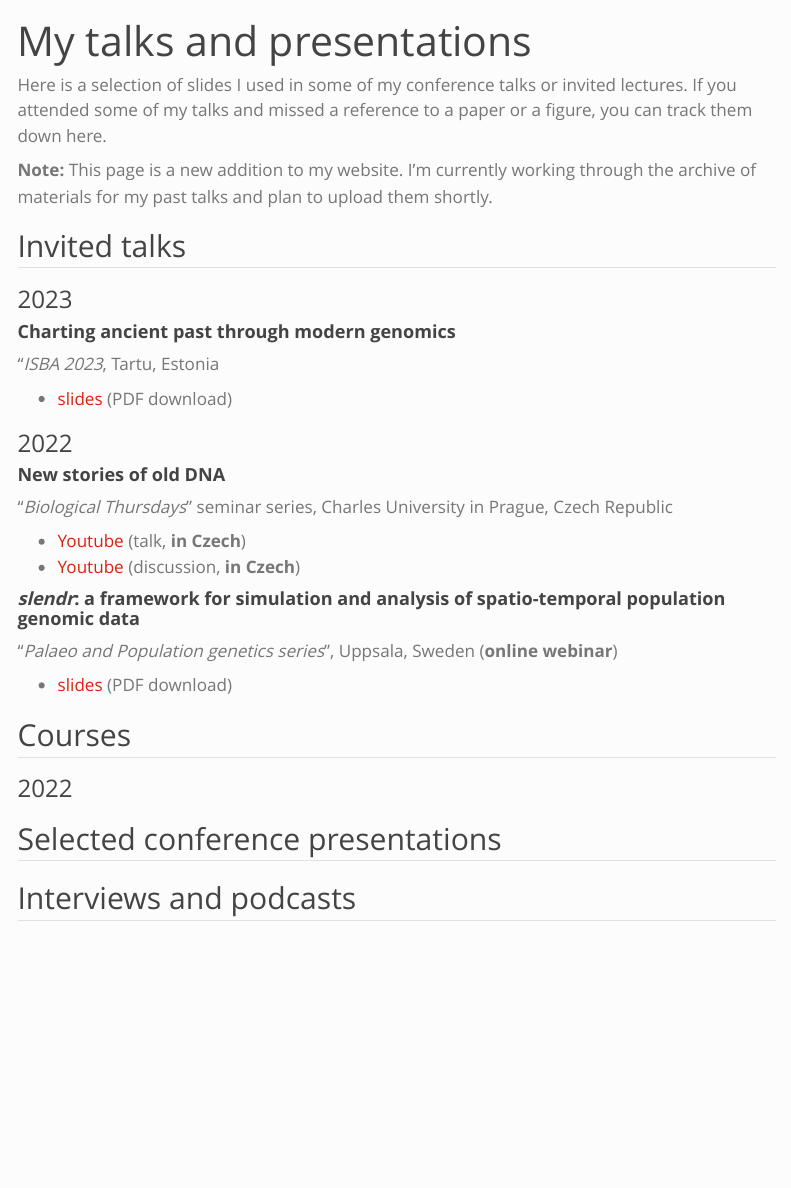
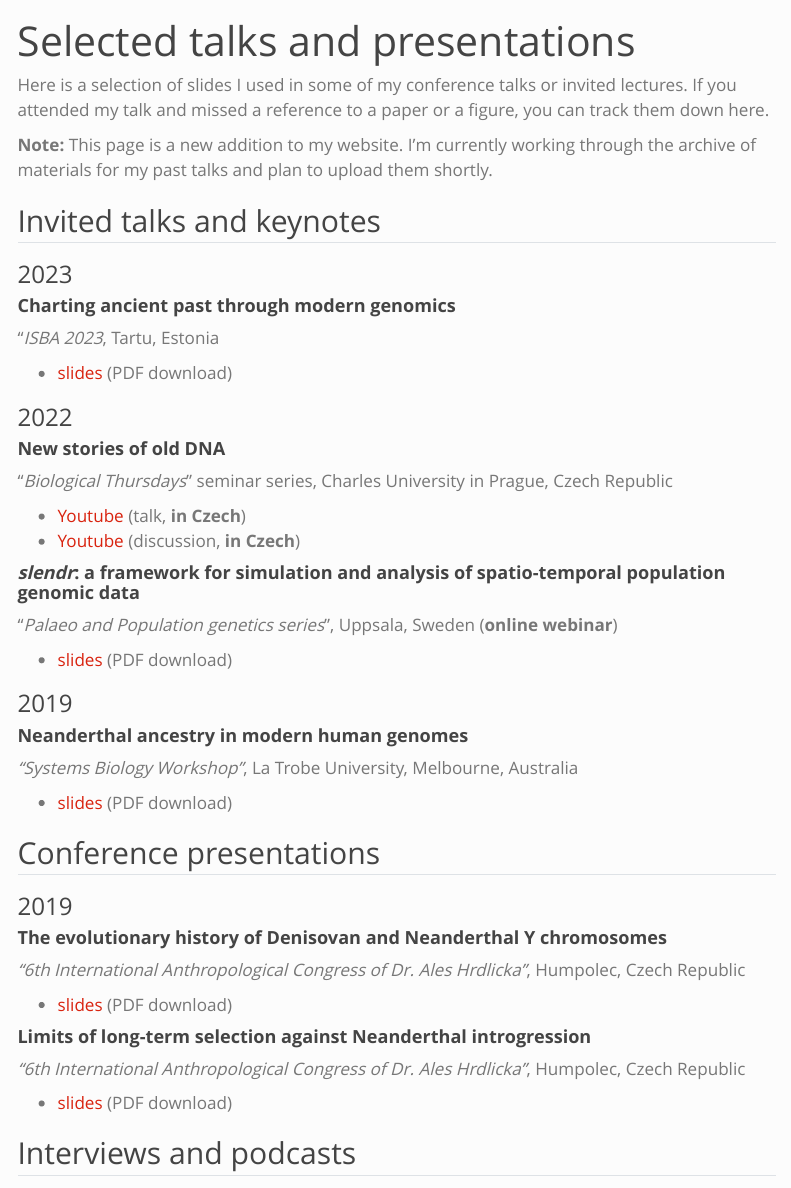
Before and after one commit to bodkan/bodkan.github.io, a Quarto document (talks.qmd): the page in a window 1100 px wide, from its top. Rendered offline with R 4.5, knitr and Pandoc in place of Quarto, with nearby package versions; menus at the side of the page are left out.

Commit message:
Update website

```diff
--- a/talks.qmd
+++ b/talks.qmd
@@ -1,52 +1,64 @@
 ---
-title: "My talks and presentations"
+title: "Selected talks and presentations"
 ---
 
-Here is a selection of slides I used in some of my conference talks or invited lectures. If you attended some of my talks and missed a reference to a paper or a figure, you can track them down here.
+Here is a selection of slides I used in some of my conference talks or invited lectures. If you attended my talk and missed a reference to a paper or a figure, you can track them down here.
 
 **Note:** This page is a new addition to my website. I'm currently working through the archive of materials for my past talks and plan to upload them shortly.
 
-
-
-## Invited talks
+## Invited talks and keynotes
 
 ### 2023
 
 #### **Charting ancient past through modern genomics**
 
-"_ISBA 2023_, Tartu, Estonia
+"*ISBA 2023*, Tartu, Estonia
 
-- [slides](https://github.com/bodkan/bodkan.github.io/main/talks/2023-09-15 ISBA.pdf) (PDF download)
-
+-   [slides](https://github.com/bodkan/bodkan.github.io/main/talks/2023-09-15%20ISBA.pdf) (PDF download)
 
 ### 2022
 
 #### **New stories of old DNA**
 
-"_Biological Thursdays_" seminar series, Charles University in Prague, Czech Republic
+"*Biological Thursdays*" seminar series, Charles University in Prague, Czech Republic
 
-- [Youtube](https://www.youtube.com/watch?v=B2jrgnjNqC0) (talk,  **in Czech**)
-- [Youtube](https://www.youtube.com/watch?v=7fCkHfcCDtc) (discussion, **in Czech**)
+-   [Youtube](https://www.youtube.com/watch?v=B2jrgnjNqC0) (talk, **in Czech**)
+-   [Youtube](https://www.youtube.com/watch?v=7fCkHfcCDtc) (discussion, **in Czech**)
 
-#### **_slendr_: a framework for simulation and analysis of spatio-temporal population genomic data**
+#### ***slendr*****: a framework for simulation and analysis of spatio-temporal population genomic data**
 
-"_Palaeo and Population genetics series_", Uppsala, Sweden (**online webinar**)
+"*Palaeo and Population genetics series*", Uppsala, Sweden (**online webinar**)
 
-- [slides](https://github.com/bodkan/bodkan.github.io/main/talks/2022-09-23 Uppsala seminar.pdf) (PDF download)
+-   [slides](https://github.com/bodkan/bodkan.github.io/main/talks/2022-09-23%20Uppsala%20seminar.pdf) (PDF download)
 
-## Courses
+### 2019
 
-### 2022
+#### **Neanderthal ancestry in modern human genomes**
 
+*"Systems Biology Workshop"*, La Trobe University, Melbourne, Australia
 
-## Selected conference presentations
+-   [slides](https://github.com/bodkan/bodkan.github.io/tree/main/talks/talks/2019-05-15%20Melbourne%20workshop.pdf) (PDF download)
 
+## Conference presentations
+
+### 2019
+
+#### **The evolutionary history of Denisovan and Neanderthal Y chromosomes**
+
+*"6th International Anthropological Congress of Dr. Ales Hrdlicka"*, Humpolec, Czech Republic
+
+-   [slides](https://github.com/bodkan/bodkan.github.io/tree/main/talks/2019-09-04%20Humpolec%20Y%30chromosomes.pdf) (PDF download)
+
+#### **Limits of long-term selection against Neanderthal introgression**
+
+*"6th International Anthropological Congress of Dr. Ales Hrdlicka"*, Humpolec, Czech Republic
+
+-   [slides](https://github.com/bodkan/bodkan.github.io/tree/main/talks/2019-09-04%20Humpolec%20PNAS.pdf) (PDF download)
 
 ## Interviews and podcasts
 
 ### 2020
 
-
 #### podcast interview
 
-- [Youtube](https://www.youtube.com/watch?v=Bq1RI3AbIso)
+-   [Youtube](https://www.youtube.com/watch?v=Bq1RI3AbIso)
```
Also changed, not shown: software.qmd (+1 -1 lines).
